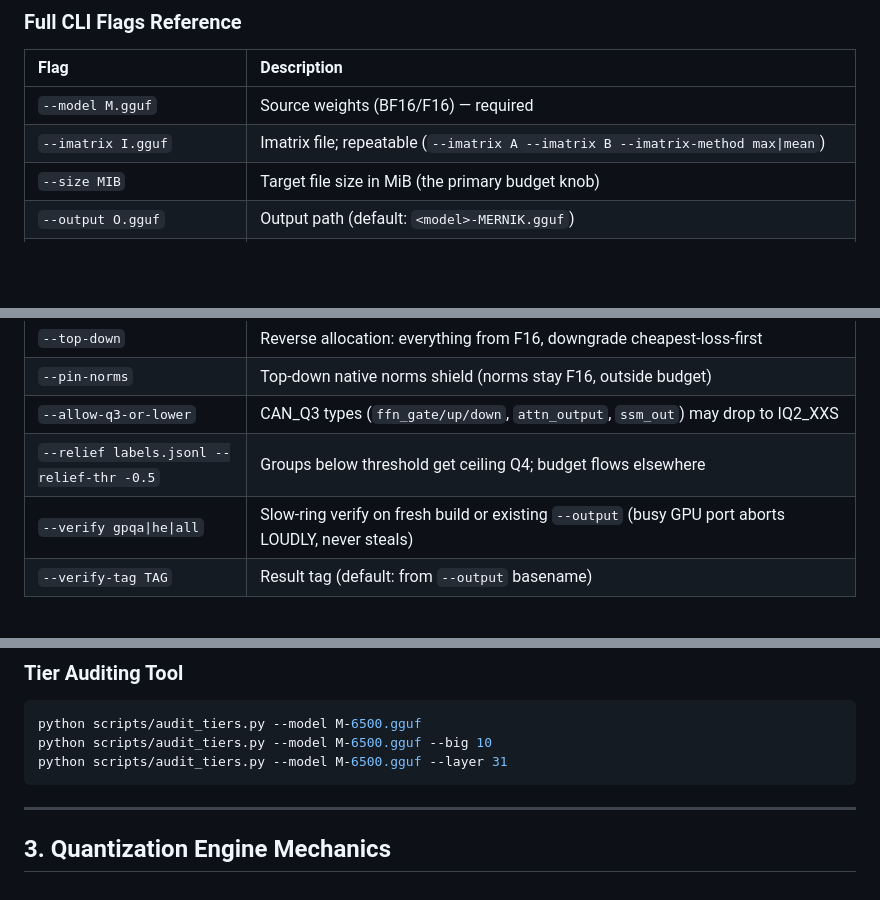
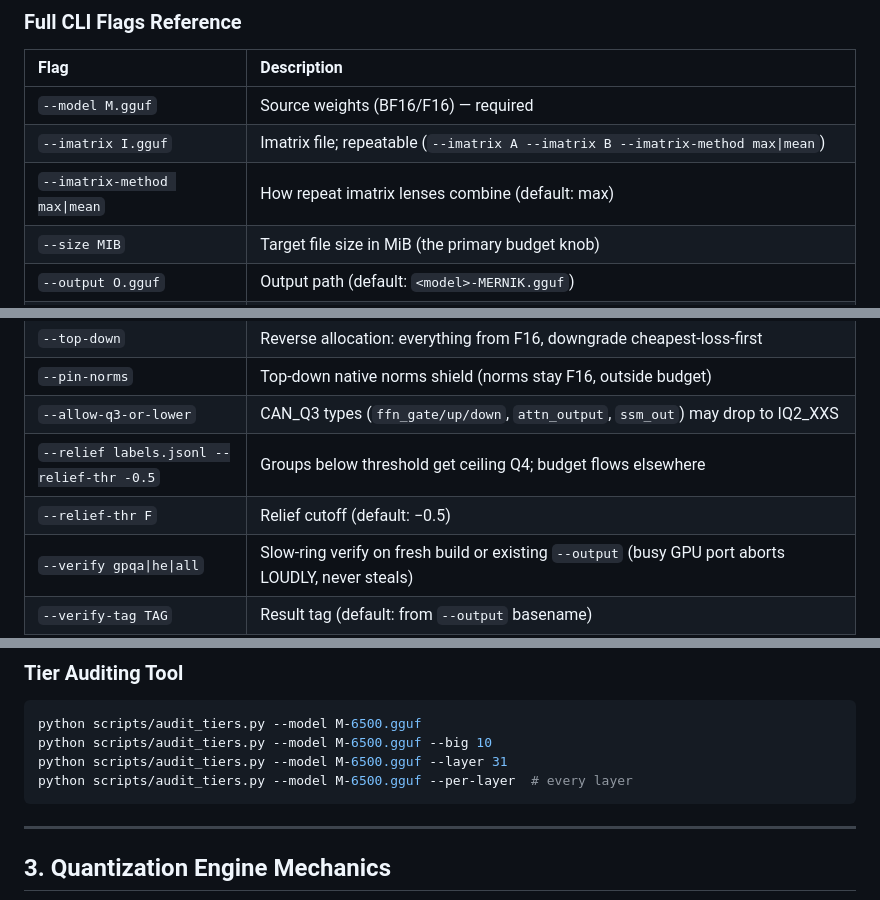
Before and after one commit to wepiqx/MERNIK, a Markdown page: README.md, 3 parts joined by grey strips. GitHub-like rendering; blank space fills up the shorter version.

Commit message:
README: flag table complete (35/35), audit --per-layer

````diff
--- a/README.md
+++ b/README.md
@@ -80,6 +80,7 @@ Requires stock llama.cpp binaries (`llama-quantize`, `llama-perplexity`, `llama-
 |:-----|:------------|
 | `--model M.gguf` | Source weights (BF16/F16) — required |
 | `--imatrix I.gguf` | Imatrix file; repeatable (`--imatrix A --imatrix B --imatrix-method max\|mean`) |
+| `--imatrix-method max\|mean` | How repeat imatrix lenses combine (default: max) |
 | `--size MIB` | Target file size in MiB (the primary budget knob) |
 | `--output O.gguf` | Output path (default: `<model>-MERNIK.gguf`) |
 | `--run` | Execute `llama-quantize` (without it: dry-run estimate only) |
@@ -90,6 +91,7 @@ Requires stock llama.cpp binaries (`llama-quantize`, `llama-perplexity`, `llama-
 | `--pin-norms` | Top-down native norms shield (norms stay F16, outside budget) |
 | `--allow-q3-or-lower` | CAN_Q3 types (`ffn_gate/up/down`, `attn_output`, `ssm_out`) may drop to IQ2_XXS |
 | `--relief labels.jsonl --relief-thr -0.5` | Groups below threshold get ceiling Q4; budget flows elsewhere |
+| `--relief-thr F` | Relief cutoff (default: −0.5) |
 | `--verify gpqa\|he\|all` | Slow-ring verify on fresh build or existing `--output` (busy GPU port aborts LOUDLY, never steals) |
 | `--verify-tag TAG` | Result tag (default: from `--output` basename) |
 | `--show-config` / `--show-floors` | Print tensor config / hard tier floors |
@@ -126,6 +128,7 @@ Requires stock llama.cpp binaries (`llama-quantize`, `llama-perplexity`, `llama-
 python scripts/audit_tiers.py --model M-6500.gguf
 python scripts/audit_tiers.py --model M-6500.gguf --big 10
 python scripts/audit_tiers.py --model M-6500.gguf --layer 31
+python scripts/audit_tiers.py --model M-6500.gguf --per-layer  # every layer
 ```
 
 ---
````
